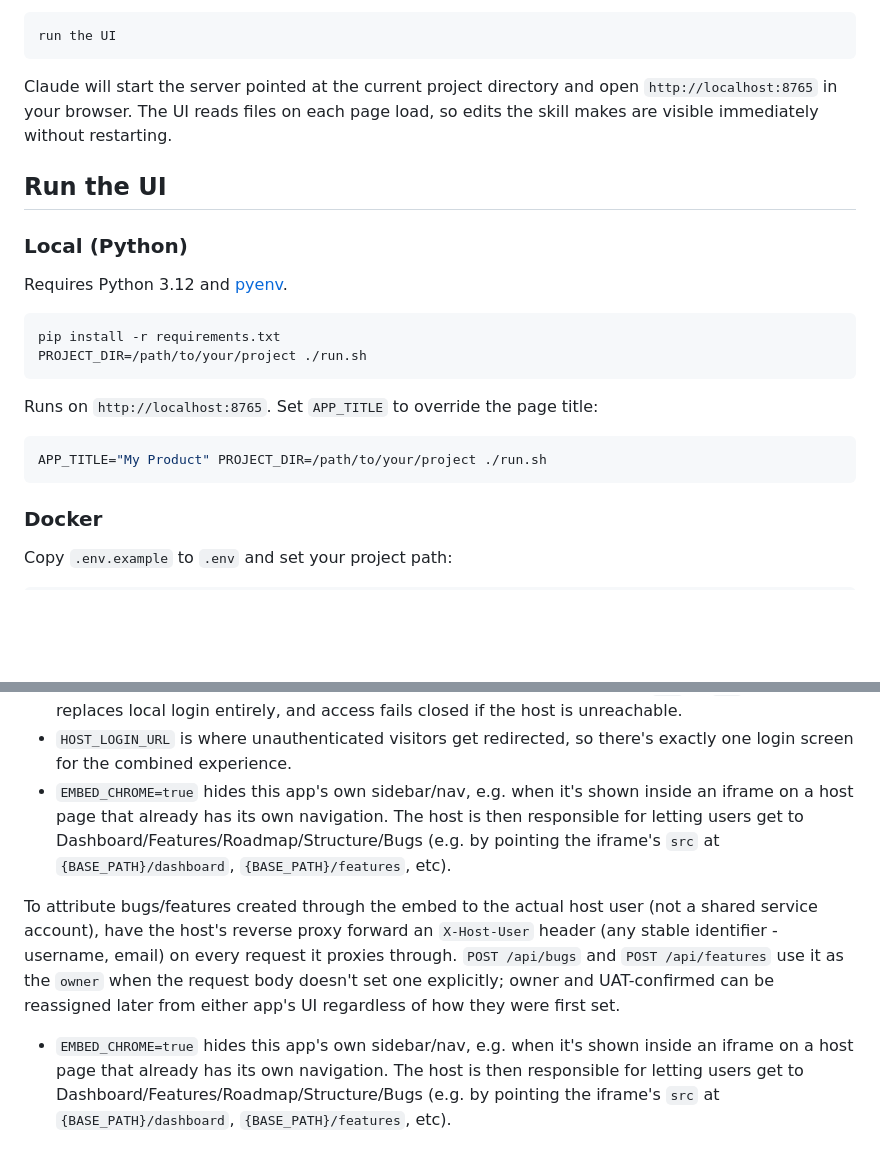
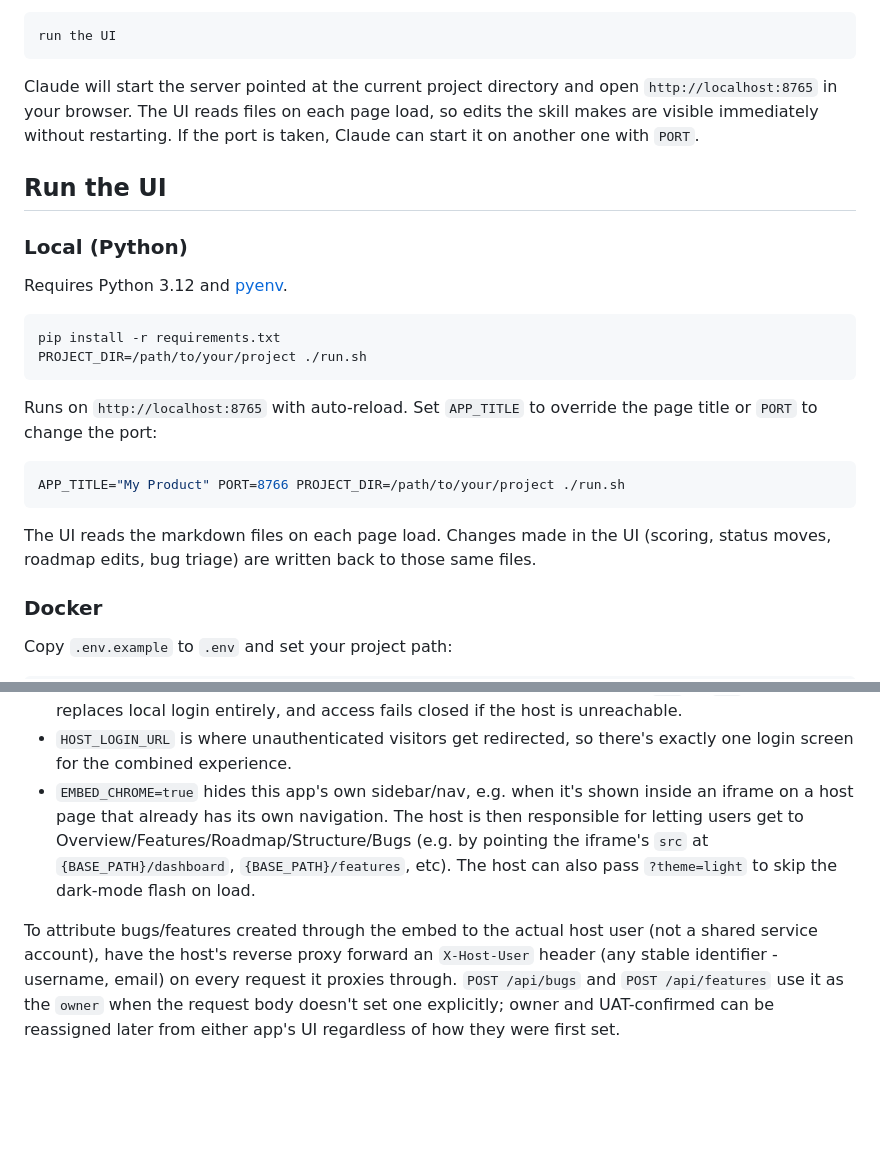
Before and after one commit to dactylroot/strategy-as-code, a Markdown page: README.md, 2 parts joined by grey strips. GitHub-like rendering; blank space fills up the shorter version.

````diff
--- a/README.md
+++ b/README.md
@@ -71,7 +92,7 @@ To launch the web UI from within a skill session, tell Claude to run the UI:
 run the UI
 ```
 
-Claude will start the server pointed at the current project directory and open `http://localhost:8765` in your browser. The UI reads files on each page load, so edits the skill makes are visible immediately without restarting.
+Claude will start the server pointed at the current project directory and open `http://localhost:8765` in your browser. The UI reads files on each page load, so edits the skill makes are visible immediately without restarting. If the port is taken, Claude can start it on another one with `PORT`.
 
 ## Run the UI
 
@@ -84,11 +105,13 @@ pip install -r requirements.txt
 PROJECT_DIR=/path/to/your/project ./run.sh
 ```
 
-Runs on `http://localhost:8765`. Set `APP_TITLE` to override the page title:
+Runs on `http://localhost:8765` with auto-reload. Set `APP_TITLE` to override the page title or `PORT` to change the port:
 
 ```bash
-APP_TITLE="My Product" PROJECT_DIR=/path/to/your/project ./run.sh
+APP_TITLE="My Product" PORT=8766 PROJECT_DIR=/path/to/your/project ./run.sh
 ```
+
+The UI reads the markdown files on each page load. Changes made in the UI (scoring, status moves, roadmap edits, bug triage) are written back to those same files.
 
 ### Docker
 
@@ -201,7 +225,6 @@ PROJECT_DIR=/path/to/your/project ./run.sh
 - `BASE_PATH` prefixes every route, redirect, and link so the app resolves correctly behind a reverse proxy forwarding `host.com/strategy/*` to it.
 - `AUTH_INTROSPECT_URL` points at an endpoint on the host that validates its own session cookie, however the host authenticates its users (Okta or otherwise), and returns `200` or `401`. Setting this replaces local login entirely, and access fails closed if the host is unreachable.
 - `HOST_LOGIN_URL` is where unauthenticated visitors get redirected, so there's exactly one login screen for the combined experience.
-- `EMBED_CHROME=true` hides this app's own sidebar/nav, e.g. when it's shown inside an iframe on a host page that already has its own navigation. The host is then responsible for letting users get to Dashboard/Features/Roadmap/Structure/Bugs (e.g. by pointing the iframe's `src` at `{BASE_PATH}/dashboard`, `{BASE_PATH}/features`, etc).
+- `EMBED_CHROME=true` hides this app's own sidebar/nav, e.g. when it's shown inside an iframe on a host page that already has its own navigation. The host is then responsible for letting users get to Overview/Features/Roadmap/Structure/Bugs (e.g. by pointing the iframe's `src` at `{BASE_PATH}/dashboard`, `{BASE_PATH}/features`, etc). The host can also pass `?theme=light` to skip the dark-mode flash on load.
 
 To attribute bugs/features created through the embed to the actual host user (not a shared service account), have the host's reverse proxy forward an `X-Host-User` header (any stable identifier - username, email) on every request it proxies through. `POST /api/bugs` and `POST /api/features` use it as the `owner` when the request body doesn't set one explicitly; owner and UAT-confirmed can be reassigned later from either app's UI regardless of how they were first set.
-- `EMBED_CHROME=true` hides this app's own sidebar/nav, e.g. when it's shown inside an iframe on a host page that already has its own navigation. The host is then responsible for letting users get to Dashboard/Features/Roadmap/Structure/Bugs (e.g. by pointing the iframe's `src` at `{BASE_PATH}/dashboard`, `{BASE_PATH}/features`, etc).
````
Also changed, not shown: other parts of README.md (+27 -5 lines), sample-project/screenshots/bugs.png, sample-project/screenshots/dashboard.png, sample-project/screenshots/features.png, sample-project/screenshots/roadmap.png.
